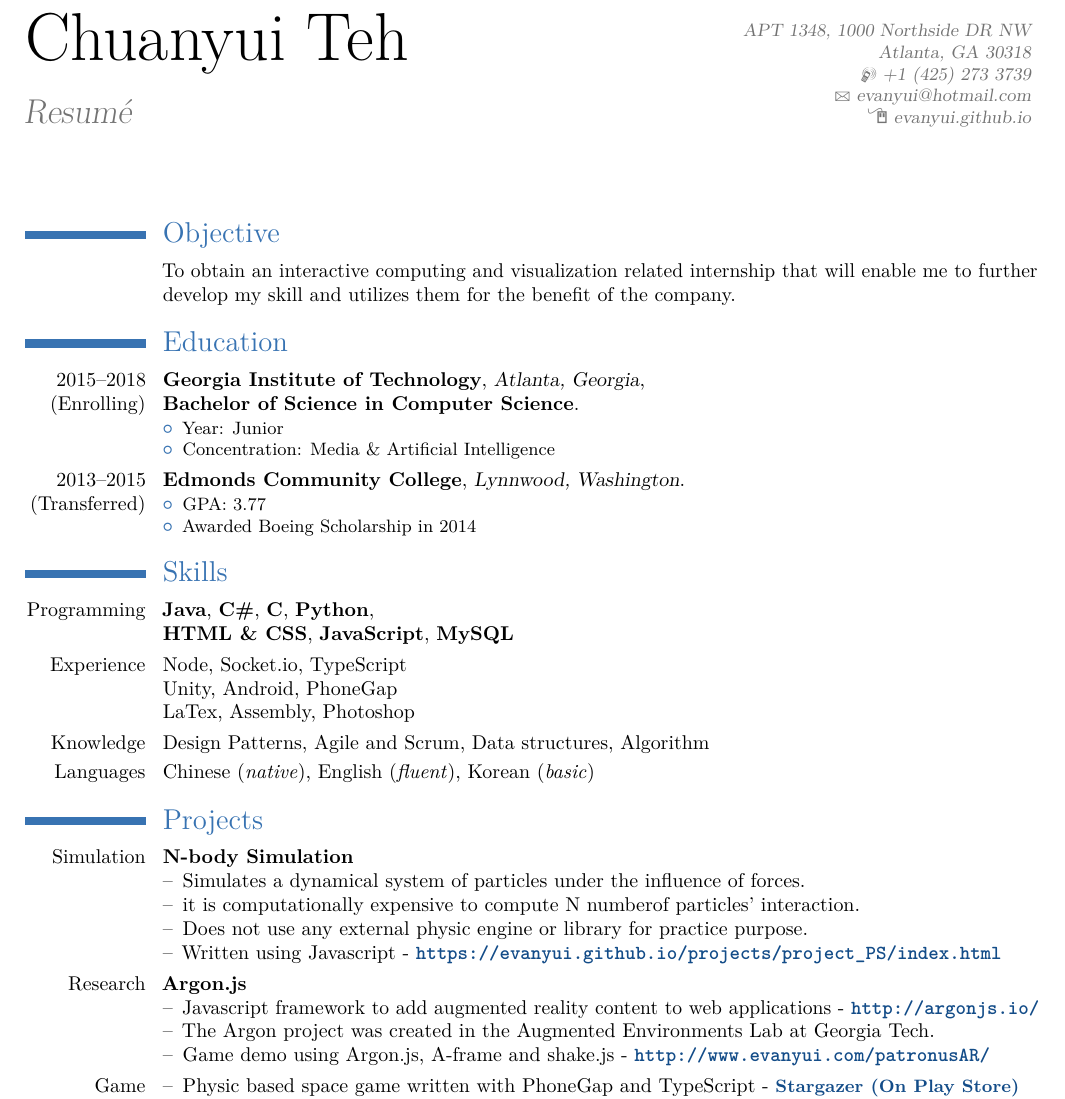
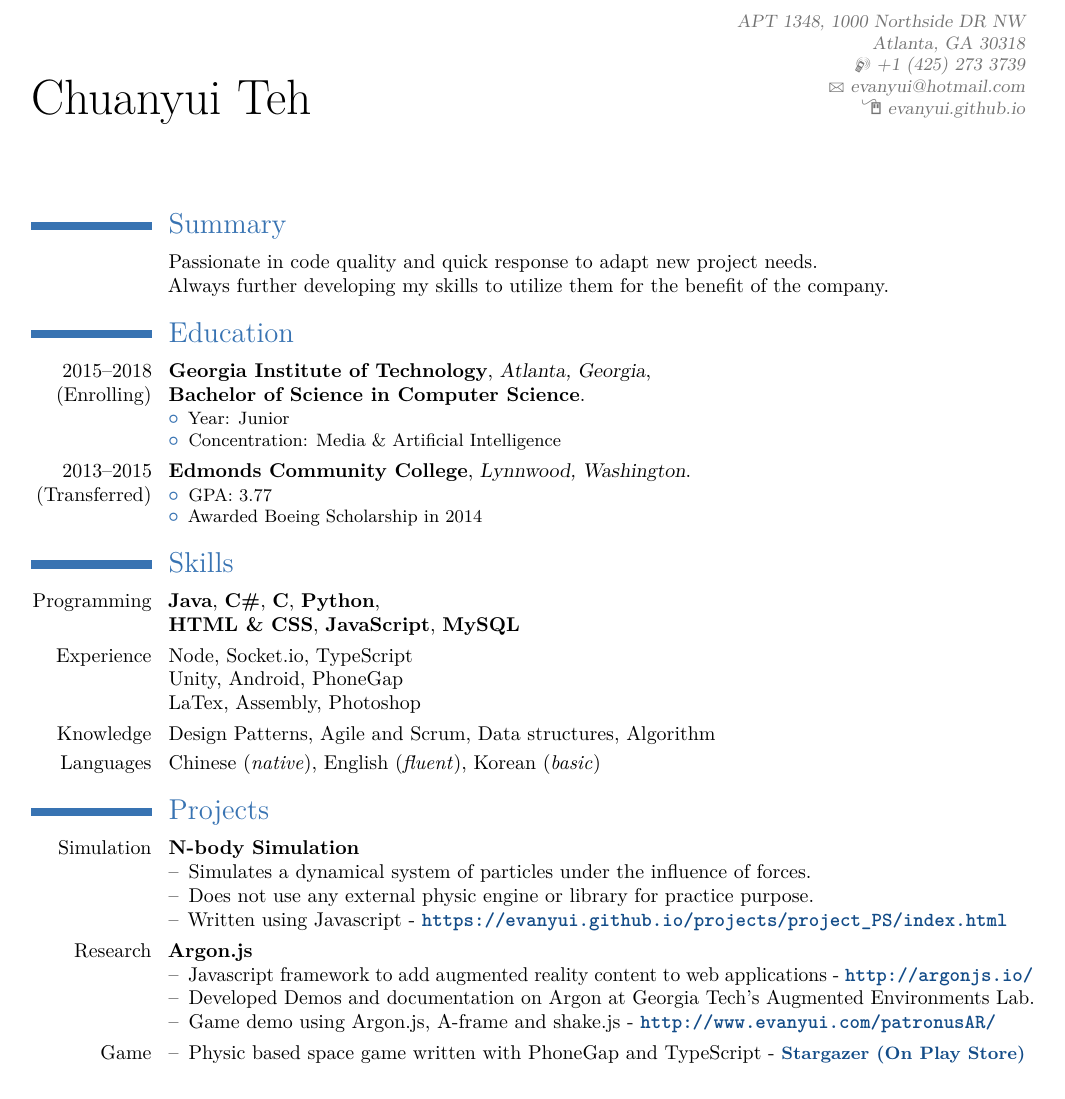
Before and after one commit to evanyui/myResume, a LaTeX CV (resume.tex): part of the page, cut so that both start at the same text. Compiled offline with pdfLaTeX.

Commit message:
updated 2017 feb

```diff
--- a/resume.tex
+++ b/resume.tex
@@ -20,14 +20,14 @@
 %\usepackage{CJKutf8}                              % if you need to use CJK to typeset your resume in Chinese, Japanese or Korean
 
 % adjust the page margins
-\usepackage[scale=0.85]{geometry}
+\usepackage[scale=0.84]{geometry}
 %\setlength{\hintscolumnwidth}{3cm}                % if you want to change the width of the column with the dates
 %\setlength{\makecvtitlenamewidth}{10cm}           % for the 'classic' style, if you want to force the width allocated to your name and avoid line breaks. be careful though, the length is normally calculated to avoid any overlap with your personal info; use this at your own typographical risks...
 
 % personal data
-\firstname{Chuanyui} % Your first name
-\familyname{Teh}% Your last name
-\title{Resumé}                               % optional, remove / comment the line if not wanted
+\firstname{\Huge Chuanyui} % Your first name
+\familyname{\Huge Teh}% Your last name
+% \title{Resumé}                               % optional, remove / comment the line if not wanted
 \address{APT 1348, 1000 Northside DR NW}{Atlanta, GA 30318}
 
 \phone[mobile]{+1~(425)~273~3739}
@@ -53,9 +53,11 @@
 %-----       resume       ---------------------------------------------------------
 \makecvtitle
 
-\section{Objective}
-\cvline{}{To obtain an interactive computing and visualization related internship that
-will enable me to further develop my skill and utilizes them for the benefit of the company.}
+\section{Summary}
+% \cvline{}{To obtain an interactive computing and visualization related internship that
+% will enable me to further develop my skill and utilizes them for the benefit of the company.}
+\cvline{}{Passionate in code quality and quick response to adapt new project needs.
+\newline Always further developing my skills to utilize them for the benefit of the company.}
 % \cvlistitem{Passionate student dedicated to quality. Quick responds to the changing needs of the project, and adaptation to new development field.}
 
 %----------------------------------------------------------------------------------------
@@ -145,7 +147,6 @@ will enable me to further develop my skill and utilizes them for the benefit of
 \cvitem{Simulation}{\textbf{N-body Simulation}
 \begin{itemize}
   \item[--]{Simulates a dynamical system of particles under the influence of forces.}
-  \item[--]{it is computationally expensive to compute N numberof particles' interaction.}
   \item[--]{Does not use any external physic engine or library for practice purpose.}
   \item[--]{Written using Javascript - \textbf{\color[RGB]{19,76,136} \url{https://evanyui.github.io/projects/project_PS/index.html}}}
 \end{itemize}}
@@ -153,7 +154,7 @@ will enable me to further develop my skill and utilizes them for the benefit of
 \cvitem{Research}{\textbf{Argon.js}
 \begin{itemize}
   \item[--]{Javascript framework to add augmented reality content to web applications - \textbf{\color[RGB]{19,76,136}\url{http://argonjs.io/}}}
-  \item[--]{The Argon project was created in the Augmented Environments Lab at Georgia Tech.}
+  \item[--]{Developed Demos and documentation on Argon at Georgia Tech's Augmented Environments Lab.}
   \item[--]{Game demo using Argon.js, A-frame and shake.js - \textbf{\color[RGB]{19,76,136}\url{http://www.evanyui.com/patronusAR/}}}
 \end{itemize}}
 
```
Also changed, not shown: resume.pdf, 4 other files.
